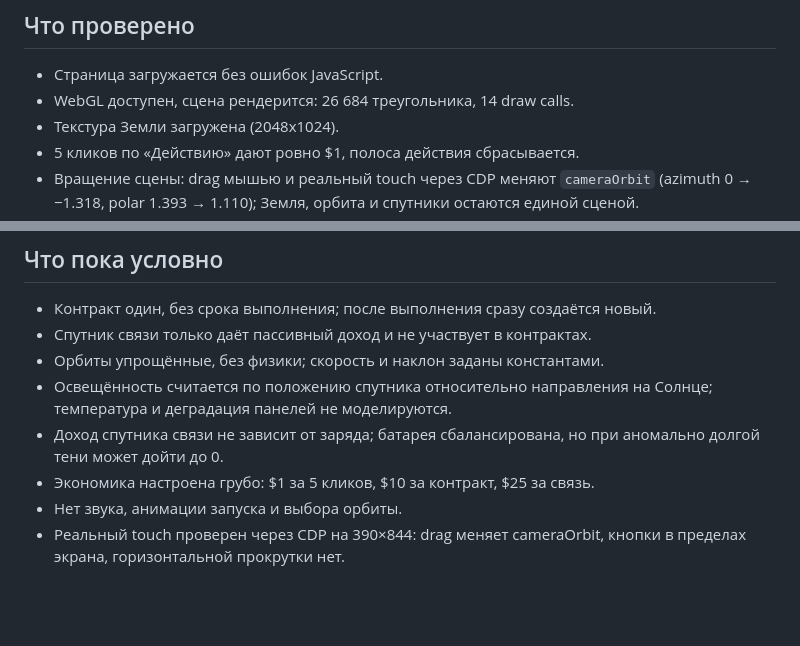
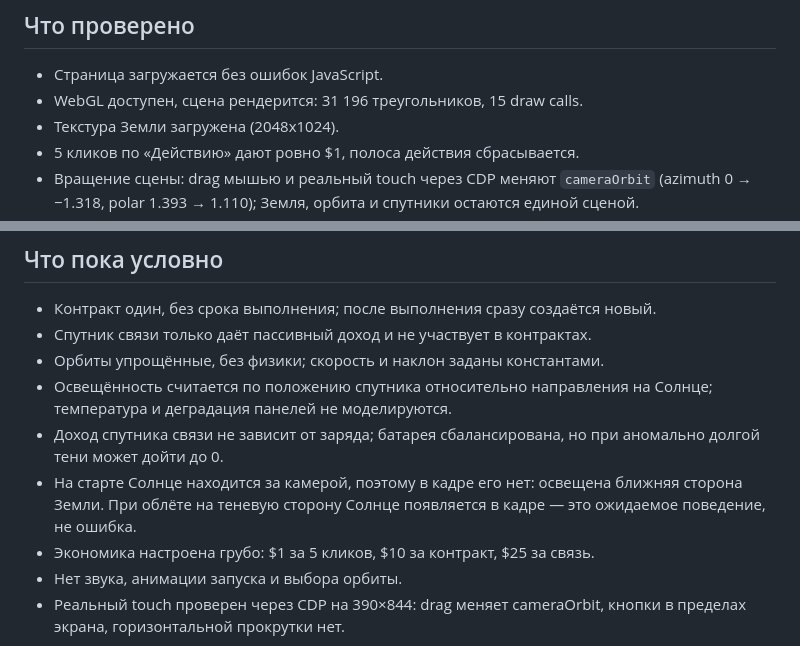
Before and after one commit to 13ruskiynero/sputnik-game-public, a Markdown page: docs/STATUS.md, 2 parts joined by grey strips. Rendered like a GitHub page; blank space fills up the shorter version.

Commit message:
mirror: 2026-10-17T21:36Z

```diff
--- a/docs/STATUS.md
+++ b/docs/STATUS.md
@@ -148,7 +148,7 @@ viewport 1280x800 и 390x844. Отдельно проверена сборка G
 ## Что проверено
 
 - Страница загружается без ошибок JavaScript.
-- WebGL доступен, сцена рендерится: 26 684 треугольника, 14 draw calls.
+- WebGL доступен, сцена рендерится: 31 196 треугольников, 15 draw calls.
 - Текстура Земли загружена (2048x1024).
 - 5 кликов по «Действию» дают ровно $1, полоса действия сбрасывается.
 - Вращение сцены: drag мышью и реальный touch через CDP меняют
@@ -181,6 +181,9 @@ viewport 1280x800 и 390x844. Отдельно проверена сборка G
   на Солнце; температура и деградация панелей не моделируются.
 - Доход спутника связи не зависит от заряда; батарея сбалансирована,
   но при аномально долгой тени может дойти до 0.
+- На старте Солнце находится за камерой, поэтому в кадре его нет:
+  освещена ближняя сторона Земли. При облёте на теневую сторону Солнце
+  появляется в кадре — это ожидаемое поведение, не ошибка.
 - Экономика настроена грубо: $1 за 5 кликов, $10 за контракт, $25 за связь.
 - Нет звука, анимации запуска и выбора орбиты.
 - Реальный touch проверен через CDP на 390×844: drag меняет cameraOrbit,
```
